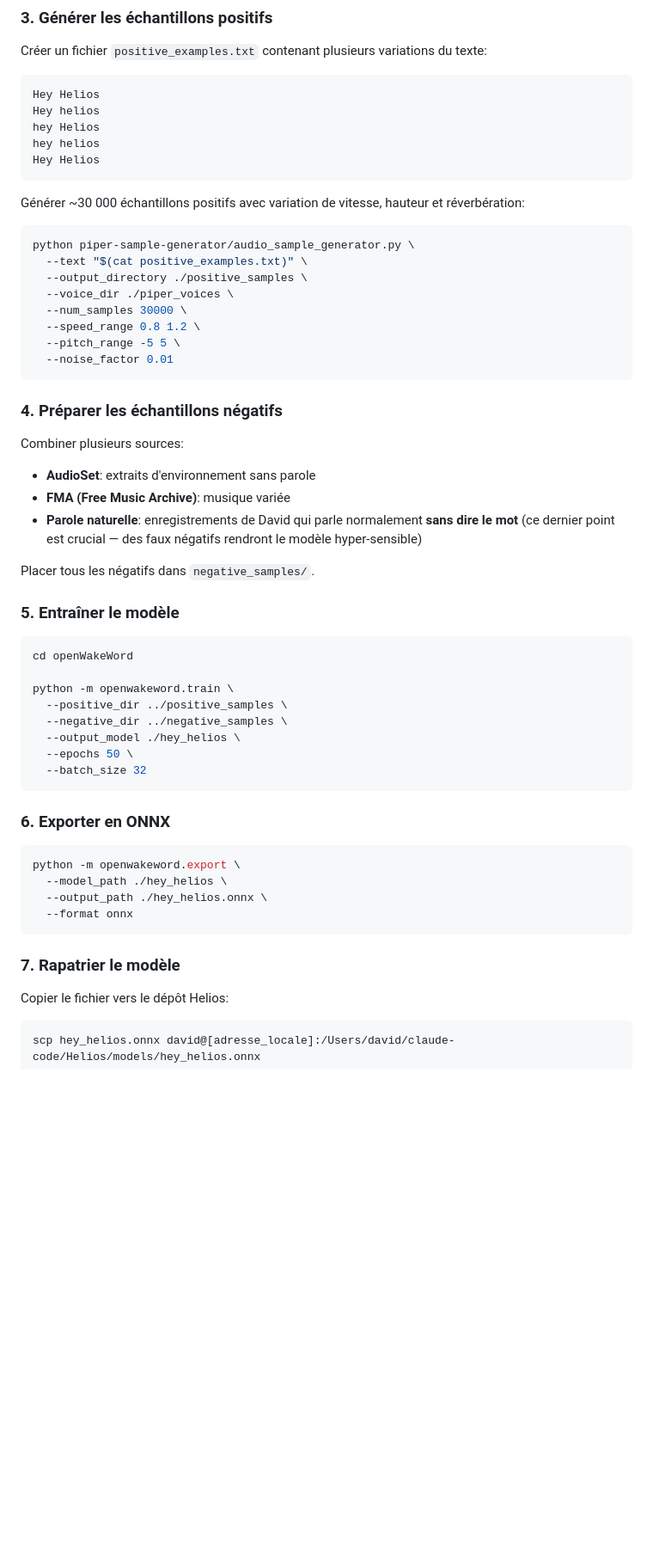
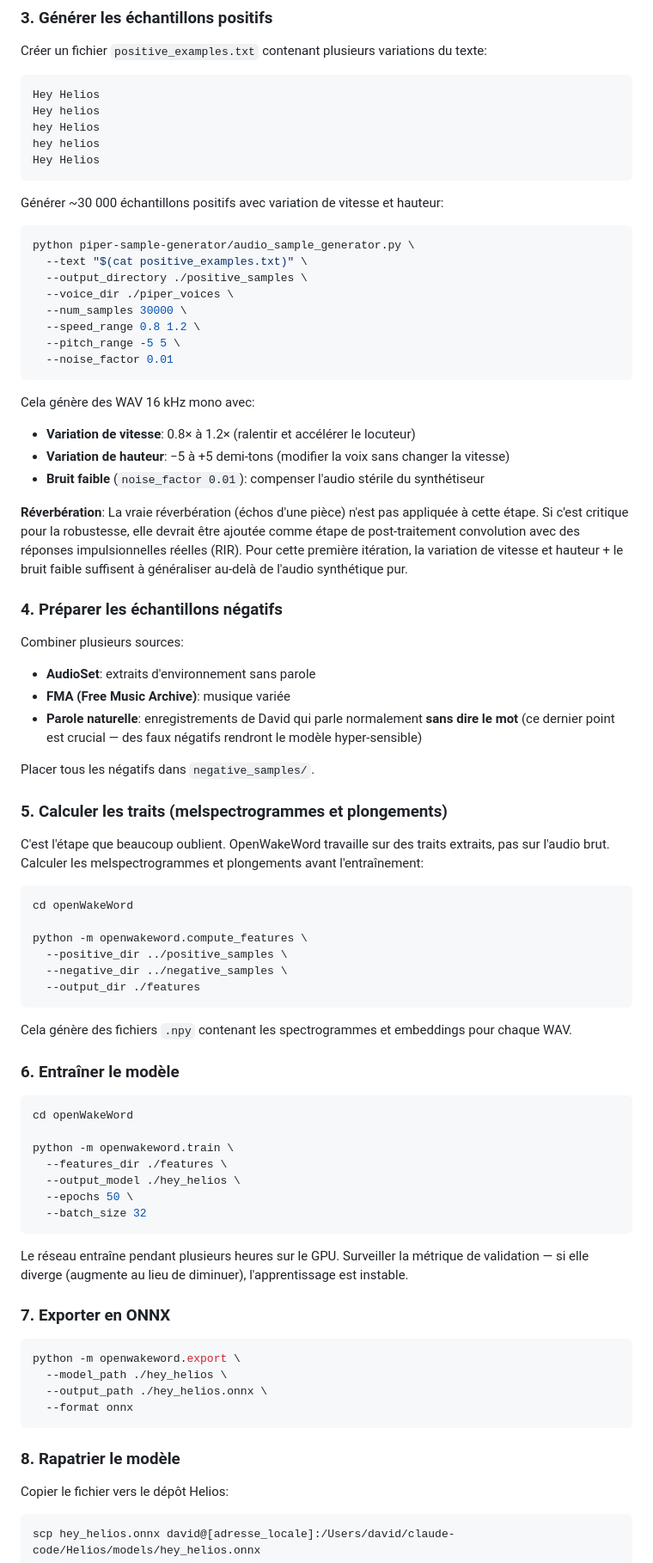
Before and after one commit to flynnslegacy/atlas, a Markdown page: scripts/entrainer_mot_reveil.md, the part around one of its changes. Shown at 86% size. Drawn GitHub-style; blank space fills up the shorter version.

Commit message:
Correction de la procédure d'entraînement (R27)
Deux corrections majeures :
1. Résout la contradiction sur la réverbération : la prose disait « réverbération »
   mais le code ne l'implémentait pas. Désormais le texte est honnête sur ce qui
   est effectivement fait (vitesse, hauteur, bruit) et mentionne la réverbération
   comme amélioration future optionnelle.

2. Ajoute l'étape d'extraction de traits (melspectrogrammes et plongements) qui
   était absente. C'était le piège du document : un lecteur qui suivait pédantement
   les instructions échouait silencieusement. Nouveau step 5 avant l'entraînement.

Plus: ajout de la section Environnement avec Python 3.10/3.11 et GPU CUDA requis.

Co-Authored-By: Claude Haiku 4.5 <noreply@anthropic.com>

````diff
--- a/scripts/entrainer_mot_reveil.md
+++ b/scripts/entrainer_mot_reveil.md
@@ -51,7 +60,7 @@ hey helios
 Hey Helios
 ```
 
-Générer ~30 000 échantillons positifs avec variation de vitesse, hauteur et réverbération:
+Générer ~30 000 échantillons positifs avec variation de vitesse et hauteur:
 
 ```bash
 python piper-sample-generator/audio_sample_generator.py \
@@ -64,6 +73,17 @@ python piper-sample-generator/audio_sample_generator.py \
   --noise_factor 0.01
 ```
 
+Cela génère des WAV 16 kHz mono avec:
+- **Variation de vitesse**: 0.8× à 1.2× (ralentir et accélérer le locuteur)
+- **Variation de hauteur**: −5 à +5 demi-tons (modifier la voix sans changer la vitesse)
+- **Bruit faible** (`noise_factor 0.01`): compenser l'audio stérile du synthétiseur
+
+**Réverbération**: La vraie réverbération (échos d'une pièce) n'est pas appliquée à cette étape.
+Si c'est critique pour la robustesse, elle devrait être ajoutée comme étape de post-traitement
+convolution avec des réponses impulsionnelles réelles (RIR). Pour cette première itération,
+la variation de vitesse et hauteur + le bruit faible suffisent à généraliser au-delà de
+l'audio synthétique pur.
+
 ### 4. Préparer les échantillons négatifs
 
 Combiner plusieurs sources:
@@ -75,20 +95,38 @@ Combiner plusieurs sources:
 
 Placer tous les négatifs dans `negative_samples/`.
 
-### 5. Entraîner le modèle
+### 5. Calculer les traits (melspectrogrammes et plongements)
+
+C'est l'étape que beaucoup oublient. OpenWakeWord travaille sur des traits extraits, pas sur
+l'audio brut. Calculer les melspectrogrammes et plongements avant l'entraînement:
+
+```bash
+cd openWakeWord
+
+python -m openwakeword.compute_features \
+  --positive_dir ../positive_samples \
+  --negative_dir ../negative_samples \
+  --output_dir ./features
+```
+
+Cela génère des fichiers `.npy` contenant les spectrogrammes et embeddings pour chaque WAV.
+
+### 6. Entraîner le modèle
 
 ```bash
 cd openWakeWord
 
 python -m openwakeword.train \
-  --positive_dir ../positive_samples \
-  --negative_dir ../negative_samples \
+  --features_dir ./features \
   --output_model ./hey_helios \
   --epochs 50 \
   --batch_size 32
 ```
 
-### 6. Exporter en ONNX
+Le réseau entraîne pendant plusieurs heures sur le GPU. Surveiller la métrique de validation —
+si elle diverge (augmente au lieu de diminuer), l'apprentissage est instable.
+
+### 7. Exporter en ONNX
 
 ```bash
 python -m openwakeword.export \
@@ -97,7 +135,7 @@ python -m openwakeword.export \
   --format onnx
 ```
 
-### 7. Rapatrier le modèle
+### 8. Rapatrier le modèle
 
 Copier le fichier vers le dépôt Helios:
 
````
Also changed, not shown: other parts of scripts/entrainer_mot_reveil.md (+11 -2 lines).
